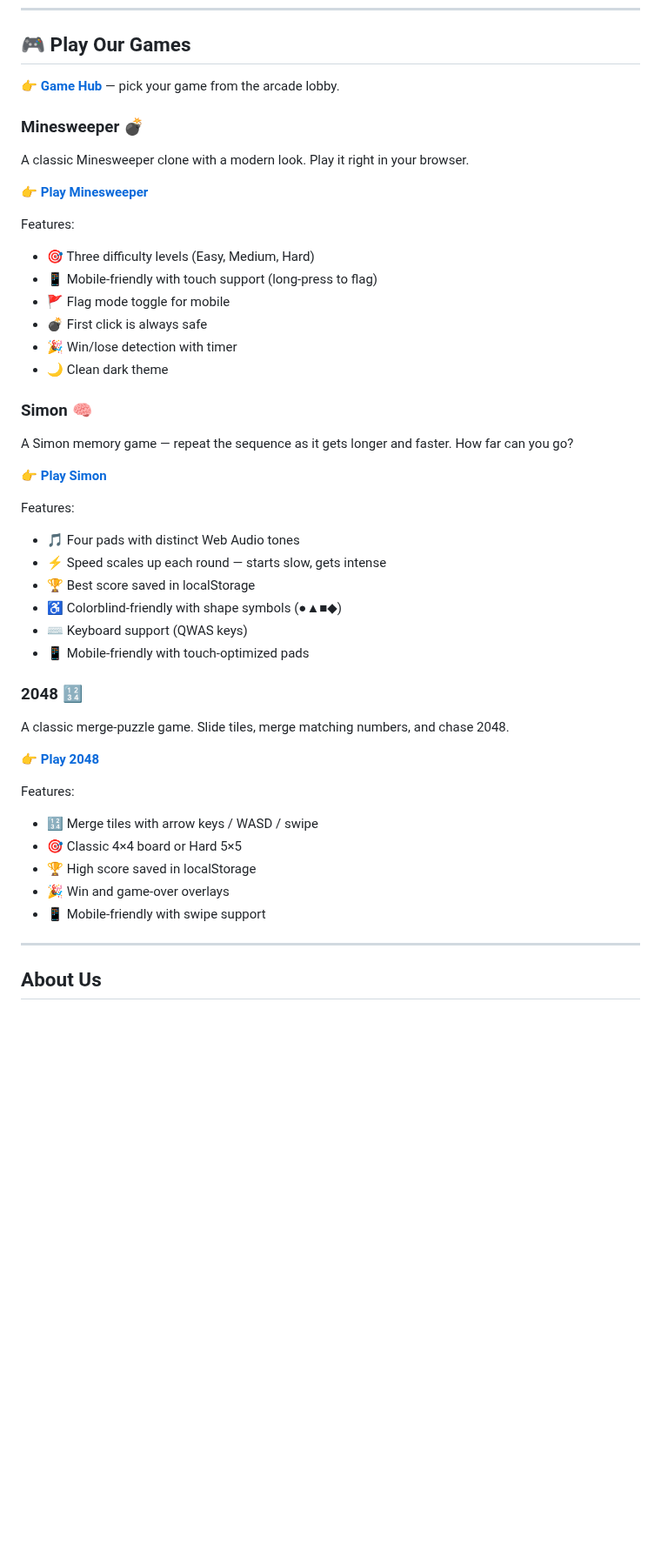
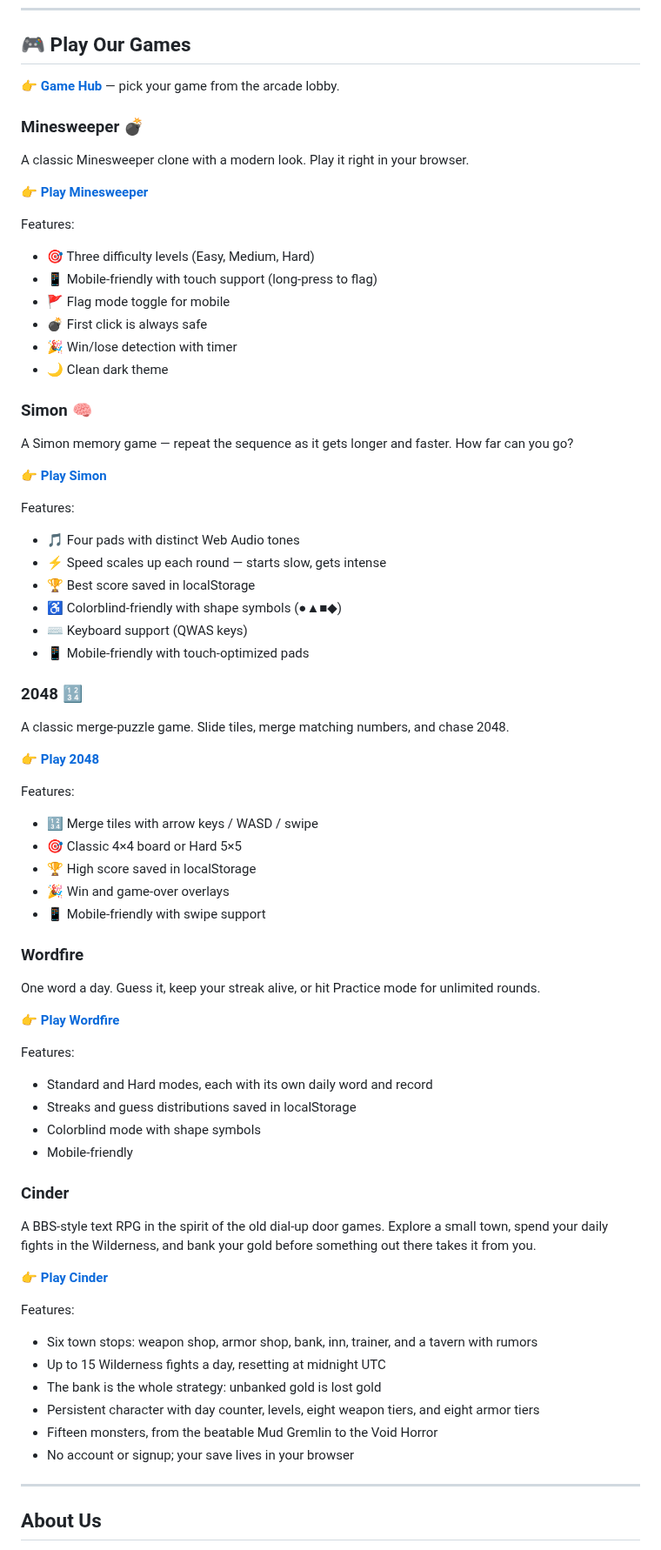
Before and after one commit to jakepi-bot/flambeee, a Markdown page: README.md, the part around one of its changes. Shown at 87% size. GitHub-like rendering; blank space fills up the shorter version.

Commit message:
Story 022: add Cinder and Wordfire to README, repoint links to flambeee.com (#45)
- Add Cinder section (v0.13.0 BBS-style text RPG) matching existing game format
- Add Wordfire section (was missing entirely; one section, one link, single file)
- Game Hub link and all 5 Play links now point at https://flambeee.com/games/<name>.html
- Zero htmlpreview.github.io URLs remain (grep verified)

Closes #45

```diff
--- a/README.md
+++ b/README.md
@@ -52,6 +52,32 @@ Features:
 - 🏆 High score saved in localStorage
 - 🎉 Win and game-over overlays
 - 📱 Mobile-friendly with swipe support
+
+### Wordfire
+
+One word a day. Guess it, keep your streak alive, or hit Practice mode for unlimited rounds.
+
+**👉 [Play Wordfire](https://flambeee.com/games/wordfire.html)**
+
+Features:
+- Standard and Hard modes, each with its own daily word and record
+- Streaks and guess distributions saved in localStorage
+- Colorblind mode with shape symbols
+- Mobile-friendly
+
+### Cinder
+
+A BBS-style text RPG in the spirit of the old dial-up door games. Explore a small town, spend your daily fights in the Wilderness, and bank your gold before something out there takes it from you.
+
+**👉 [Play Cinder](https://flambeee.com/games/cinder.html)**
+
+Features:
+- Six town stops: weapon shop, armor shop, bank, inn, trainer, and a tavern with rumors
+- Up to 15 Wilderness fights a day, resetting at midnight UTC
+- The bank is the whole strategy: unbanked gold is lost gold
+- Persistent character with day counter, levels, eight weapon tiers, and eight armor tiers
+- Fifteen monsters, from the beatable Mud Gremlin to the Void Horror
+- No account or signup; your save lives in your browser
 
 ---
 
```
Also changed, not shown: other parts of README.md (+4 -4 lines).
